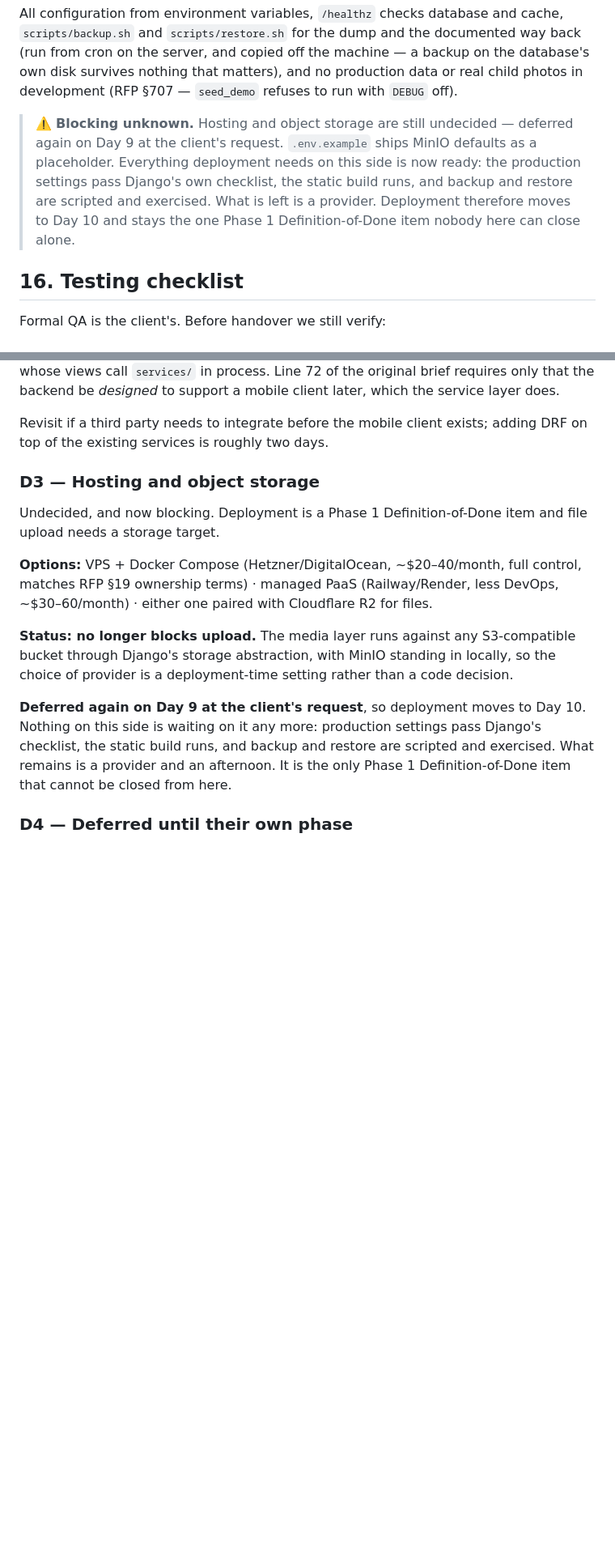
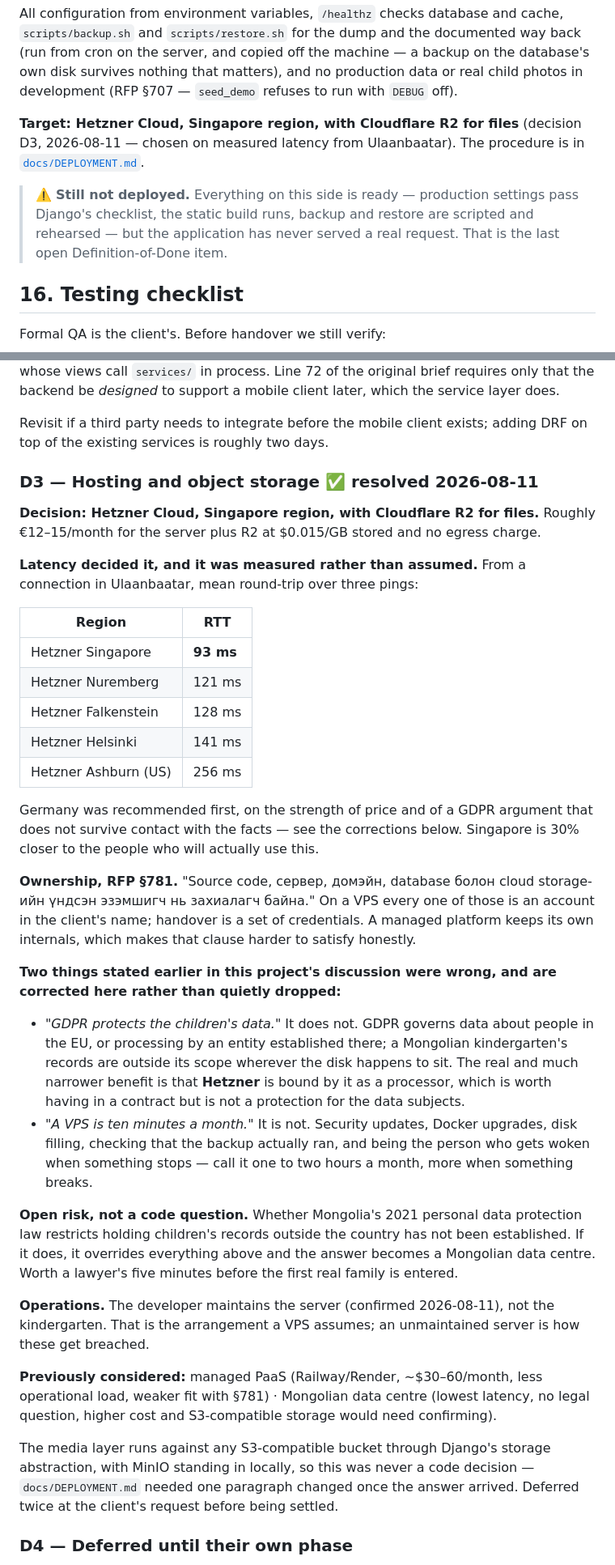
Before and after one commit to usukh6ayar/ByatshanNuudelchid, a Markdown page: ROADMAP.md, 2 parts joined by grey strips. Shown at 81% size. Rendered like a GitHub page; blank space fills up the shorter version.

```diff
--- a/ROADMAP.md
+++ b/ROADMAP.md
@@ -339,13 +339,14 @@ a backup on the database's own disk survives nothing that matters), and no produ
 data or real child photos in development (RFP §707 — `seed_demo` refuses to
 run with `DEBUG` off).
 
-> ⚠️ **Blocking unknown.** Hosting and object storage are still undecided —
-> deferred again on Day 9 at the client's request. `.env.example` ships MinIO
-> defaults as a placeholder. Everything deployment needs on this side is now
-> ready: the production settings pass Django's own checklist, the static build
-> runs, and backup and restore are scripted and exercised. What is left is a
-> provider. Deployment therefore moves to Day 10 and stays the one Phase 1
-> Definition-of-Done item nobody here can close alone.
+**Target: Hetzner Cloud, Singapore region, with Cloudflare R2 for files**
+(decision D3, 2026-08-11 — chosen on measured latency from Ulaanbaatar).
+The procedure is in [`docs/DEPLOYMENT.md`](docs/DEPLOYMENT.md).
+
+> ⚠️ **Still not deployed.** Everything on this side is ready — production
+> settings pass Django's checklist, the static build runs, backup and restore
+> are scripted and rehearsed — but the application has never served a real
+> request. That is the last open Definition-of-Done item.
 
 ## 16. Testing checklist
 
@@ -974,25 +977,66 @@ later, which the service layer does.
 Revisit if a third party needs to integrate before the mobile client exists;
 adding DRF on top of the existing services is roughly two days.
 
-### D3 — Hosting and object storage
+### D3 — Hosting and object storage ✅ resolved 2026-08-11
 
-Undecided, and now blocking. Deployment is a Phase 1 Definition-of-Done item
-and file upload needs a storage target.
+**Decision: Hetzner Cloud, Singapore region, with Cloudflare R2 for files.**
+Roughly €12–15/month for the server plus R2 at $0.015/GB stored and no egress
+charge.
 
-**Options:** VPS + Docker Compose (Hetzner/DigitalOcean, ~$20–40/month, full
-control, matches RFP §19 ownership terms) · managed PaaS (Railway/Render,
-less DevOps, ~$30–60/month) · either one paired with Cloudflare R2 for files.
+**Latency decided it, and it was measured rather than assumed.** From a
+connection in Ulaanbaatar, mean round-trip over three pings:
 
-**Status: no longer blocks upload.** The media layer runs against any
-S3-compatible bucket through Django's storage abstraction, with MinIO
-standing in locally, so the choice of provider is a deployment-time setting
-rather than a code decision.
+| Region | RTT |
+|---|---|
+| Hetzner Singapore | **93 ms** |
+| Hetzner Nuremberg | 121 ms |
+| Hetzner Falkenstein | 128 ms |
+| Hetzner Helsinki | 141 ms |
+| Hetzner Ashburn (US) | 256 ms |
 
-**Deferred again on Day 9 at the client's request**, so deployment moves to
-Day 10. Nothing on this side is waiting on it any more: production settings
-pass Django's checklist, the static build runs, and backup and restore are
-scripted and exercised. What remains is a provider and an afternoon. It is
-the only Phase 1 Definition-of-Done item that cannot be closed from here.
+Germany was recommended first, on the strength of price and of a GDPR
+argument that does not survive contact with the facts — see the corrections
+below. Singapore is 30% closer to the people who will actually use this.
+
+**Ownership, RFP §781.** "Source code, сервер, домэйн, database болон cloud
+storage-ийн үндсэн эзэмшигч нь захиалагч байна." On a VPS every one of those
+is an account in the client's name; handover is a set of credentials. A
+managed platform keeps its own internals, which makes that clause harder to
+satisfy honestly.
+
+**Two things stated earlier in this project's discussion were wrong, and are
+corrected here rather than quietly dropped:**
+
+- *"GDPR protects the children's data."* It does not. GDPR governs data
+  about people in the EU, or processing by an entity established there; a
+  Mongolian kindergarten's records are outside its scope wherever the disk
+  happens to sit. The real and much narrower benefit is that **Hetzner** is
+  bound by it as a processor, which is worth having in a contract but is not
+  a protection for the data subjects.
+- *"A VPS is ten minutes a month."* It is not. Security updates, Docker
+  upgrades, disk filling, checking that the backup actually ran, and being
+  the person who gets woken when something stops — call it one to two hours
+  a month, more when something breaks.
+
+**Open risk, not a code question.** Whether Mongolia's 2021 personal data
+protection law restricts holding children's records outside the country has
+not been established. If it does, it overrides everything above and the
+answer becomes a Mongolian data centre. Worth a lawyer's five minutes before
+the first real family is entered.
+
+**Operations.** The developer maintains the server (confirmed 2026-08-11),
+not the kindergarten. That is the arrangement a VPS assumes; an unmaintained
+server is how these get breached.
+
+**Previously considered:** managed PaaS (Railway/Render, ~$30–60/month, less
+operational load, weaker fit with §781) · Mongolian data centre (lowest
+latency, no legal question, higher cost and S3-compatible storage would need
+confirming).
+
+The media layer runs against any S3-compatible bucket through Django's
+storage abstraction, with MinIO standing in locally, so this was never a code
+decision — `docs/DEPLOYMENT.md` needed one paragraph changed once the answer
+arrived. Deferred twice at the client's request before being settled.
 
 ### D4 — Deferred until their own phase
 
```
Also changed, not shown: other parts of ROADMAP.md (+6 -4 lines), docs/DEPLOYMENT.md (+45 -12 lines).
